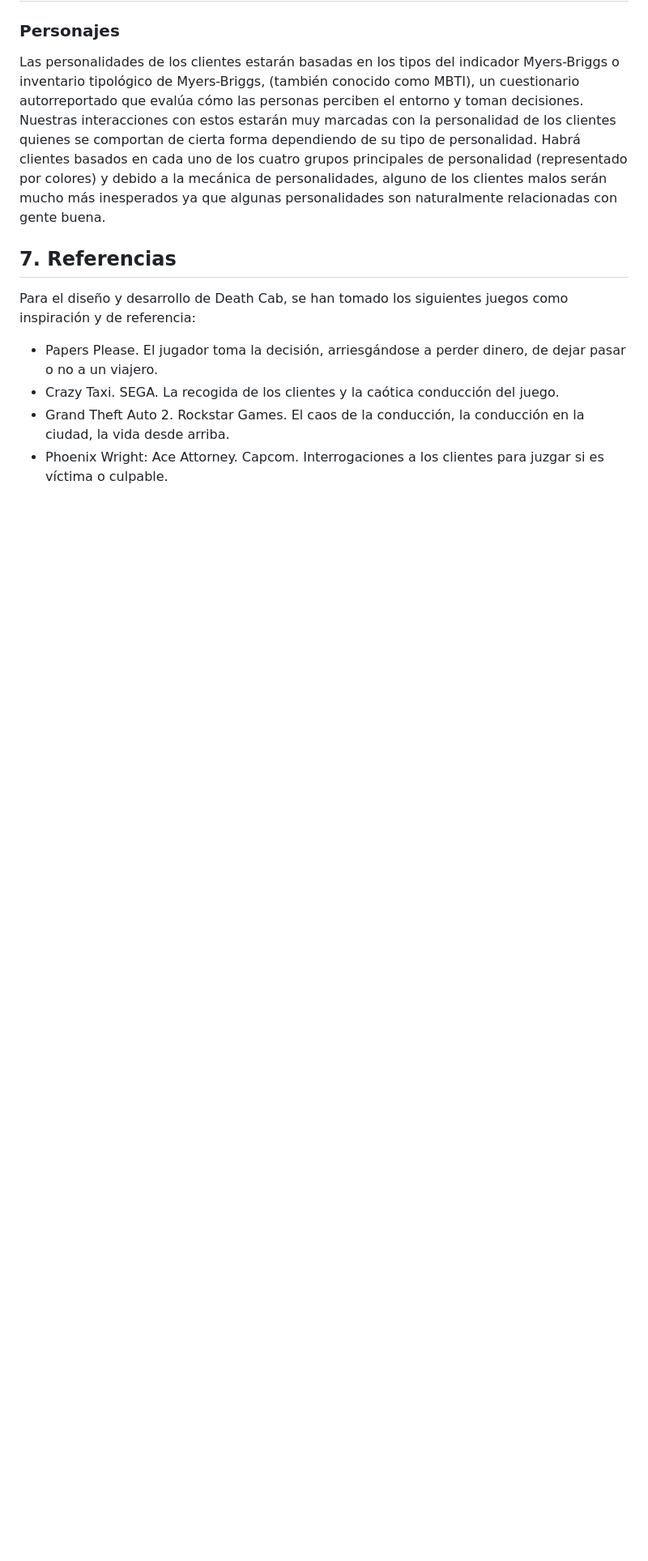
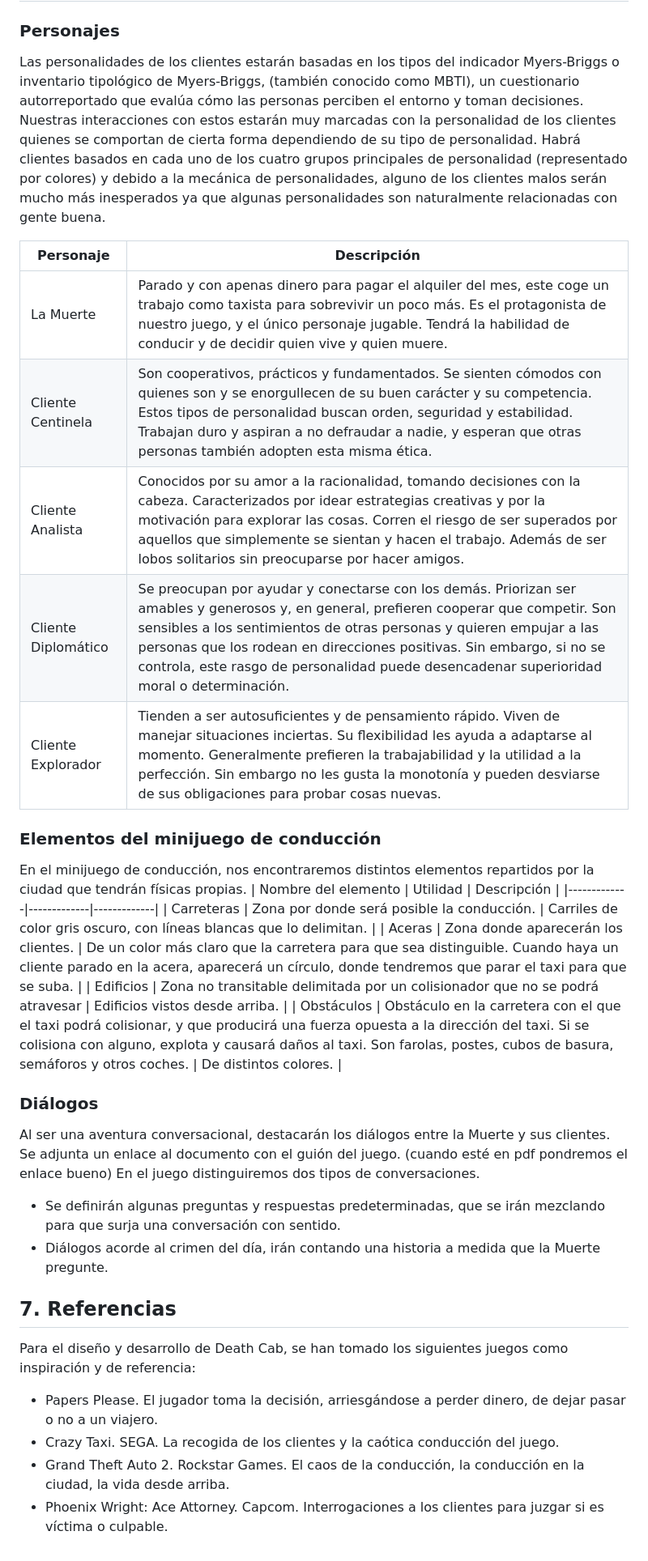
Before and after one commit to pokoli0/PVLI-Taxistas, a Markdown page: GDD.md, the part around the change. Shown at 81% size. GitHub-like rendering; blank space fills up the shorter version.

```diff
--- a/GDD.md
+++ b/GDD.md
@@ -160,6 +160,33 @@ clientes basados en cada uno de los cuatro grupos principales de personalidad
 malos serán mucho más inesperados ya que algunas personalidades son naturalmente
 relacionadas con gente buena.
 
+| Personaje | Descripción |
+|-------------|-------------|
+| La Muerte   | Parado y con apenas dinero para pagar el alquiler del mes, este coge un trabajo como taxista para sobrevivir un poco más. Es el protagonista de nuestro juego, y el único personaje jugable. Tendrá la habilidad de conducir y de decidir quien vive y quien muere.   |
+| Cliente Centinela   | Son cooperativos, prácticos y fundamentados. Se sienten cómodos con quienes son y se enorgullecen de su buen carácter y su competencia. Estos tipos de personalidad buscan orden, seguridad y estabilidad. Trabajan duro y aspiran a no defraudar a nadie, y esperan que otras personas también adopten esta misma ética.   |
+| Cliente Analista   | Conocidos por su amor a la racionalidad, tomando decisiones con la cabeza. Caracterizados por idear estrategias creativas y por la motivación para explorar las cosas. Corren el riesgo de ser superados por aquellos que simplemente se sientan y hacen el trabajo. Además de ser lobos solitarios sin preocuparse por hacer amigos.   |
+| Cliente Diplomático   | Se preocupan por ayudar y conectarse con los demás. Priorizan ser amables y generosos y, en general, prefieren cooperar que competir. Son sensibles a los sentimientos de otras personas y quieren empujar a las personas que los rodean en direcciones positivas. Sin embargo, si no se controla, este rasgo de personalidad puede desencadenar superioridad moral o determinación.   |
+| Cliente Explorador   | Tienden a ser autosuficientes y de pensamiento rápido. Viven de manejar situaciones inciertas. Su flexibilidad les ayuda a adaptarse al momento. Generalmente prefieren la trabajabilidad y la utilidad a la perfección. Sin embargo no les gusta la monotonía y pueden desviarse de sus obligaciones para probar cosas nuevas.   |
+
+### Elementos del minijuego de conducción
+En el minijuego de conducción, nos encontraremos distintos elementos repartidos por la ciudad que tendrán físicas propias.
+| Nombre del elemento | Utilidad | Descripción |
+|-------------|-------------|-------------|
+| Carreteras   | Zona por donde será posible la conducción.   | Carriles de color gris oscuro, con líneas blancas que lo delimitan.   |
+| Aceras   | Zona donde aparecerán los clientes.   | De un color más claro que la carretera para que sea distinguible. Cuando haya un cliente parado en la acera, aparecerá un círculo, donde tendremos que parar el taxi para que se suba.   |
+| Edificios   | Zona no transitable delimitada por un colisionador que no se podrá atravesar   | Edificios vistos desde arriba.   |
+| Obstáculos   | Obstáculo en la carretera con el que el taxi podrá colisionar, y que producirá una fuerza opuesta a la dirección del taxi. Si se colisiona con alguno, explota y causará daños al taxi. Son farolas, postes, cubos de basura, semáforos y otros coches.   | De distintos colores.   |
+
+### Diálogos
+Al ser una aventura conversacional, destacarán los diálogos entre la Muerte y sus clientes.
+Se adjunta un enlace al documento con el guión del juego. (cuando esté en pdf pondremos
+el enlace bueno)
+En el juego distinguiremos dos tipos de conversaciones.
+- Se definirán algunas preguntas y respuestas predeterminadas, que se irán
+mezclando para que surja una conversación con sentido.
+- Diálogos acorde al crimen del día, irán contando una historia a medida que la
+Muerte pregunte.
+
 ## 7. Referencias
 Para el diseño y desarrollo de Death Cab, se han tomado los siguientes juegos como
 inspiración y de referencia:
```
